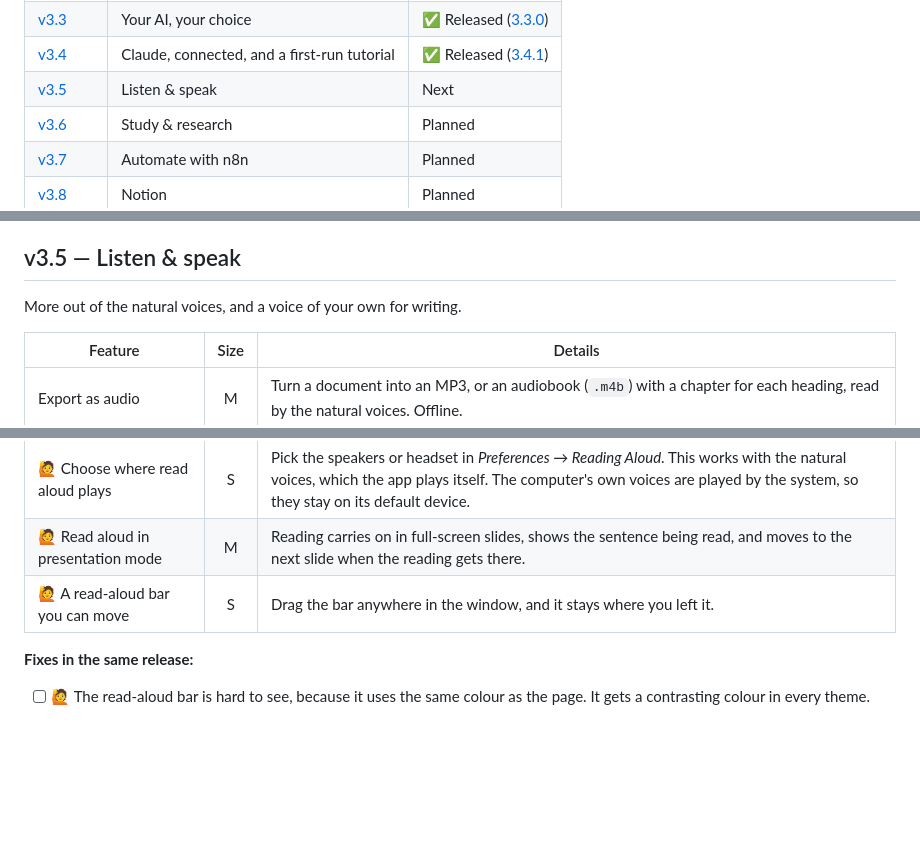
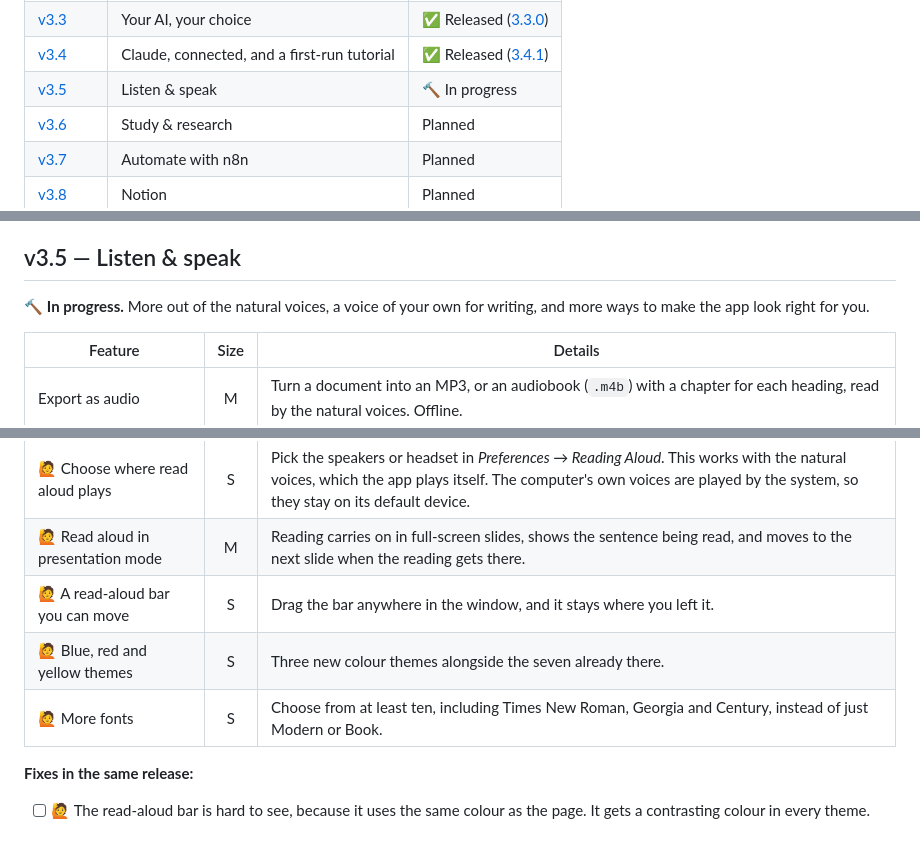
Before and after one commit to neogentrics/neo-markdown-reader, a Markdown page: ROADMAP.md, 3 parts joined by grey strips. Rendered like a GitHub page; blank space fills up the shorter version.

```diff
--- a/ROADMAP.md
+++ b/ROADMAP.md
@@ -37,7 +37,7 @@ major version, 4.0, is kept for a change to what the app is: the writing studio.
 | [v3.2](#v32--natural-voices) | Natural voices | ✅ Released ([3.2.0](https://github.com/neogentrics/neo-markdown-reader/releases/tag/v3.2.0)) |
 | [v3.3](#v33--your-ai-your-choice) | Your AI, your choice | ✅ Released ([3.3.0](https://github.com/neogentrics/neo-markdown-reader/releases/tag/v3.3.0)) |
 | [v3.4](#v34--claude-connected) | Claude, connected, and a first-run tutorial | ✅ Released ([3.4.1](https://github.com/neogentrics/neo-markdown-reader/releases/tag/v3.4.1)) |
-| [v3.5](#v35--listen--speak) | Listen & speak | Next |
+| [v3.5](#v35--listen--speak) | Listen & speak | 🔨 In progress |
 | [v3.6](#v36--study--research) | Study & research | Planned |
 | [v3.7](#v37--automate-with-n8n) | Automate with n8n | Planned |
 | [v3.8](#v38--notion) | Notion | Planned |
@@ -228,7 +228,7 @@ updates itself from here on.
 
 ## v3.5 — Listen & speak
 
-More out of the natural voices, and a voice of your own for writing.
+🔨 **In progress.** More out of the natural voices, a voice of your own for writing, and more ways to make the app look right for you.
 
 | Feature | Size | Details |
 |---|:-:|---|
@@ -239,6 +239,8 @@ More out of the natural voices, and a voice of your own for writing.
 | 🙋 Choose where read aloud plays | S | Pick the speakers or headset in *Preferences → Reading Aloud*. This works with the natural voices, which the app plays itself. The computer's own voices are played by the system, so they stay on its default device. |
 | 🙋 Read aloud in presentation mode | M | Reading carries on in full-screen slides, shows the sentence being read, and moves to the next slide when the reading gets there. |
 | 🙋 A read-aloud bar you can move | S | Drag the bar anywhere in the window, and it stays where you left it. |
+| 🙋 Blue, red and yellow themes | S | Three new colour themes alongside the seven already there. |
+| 🙋 More fonts | S | Choose from at least ten, including Times New Roman, Georgia and Century, instead of just Modern or Book. |
 
 **Fixes in the same release:**
 
```
Also changed, not shown: README.md (+2 -1 lines).
